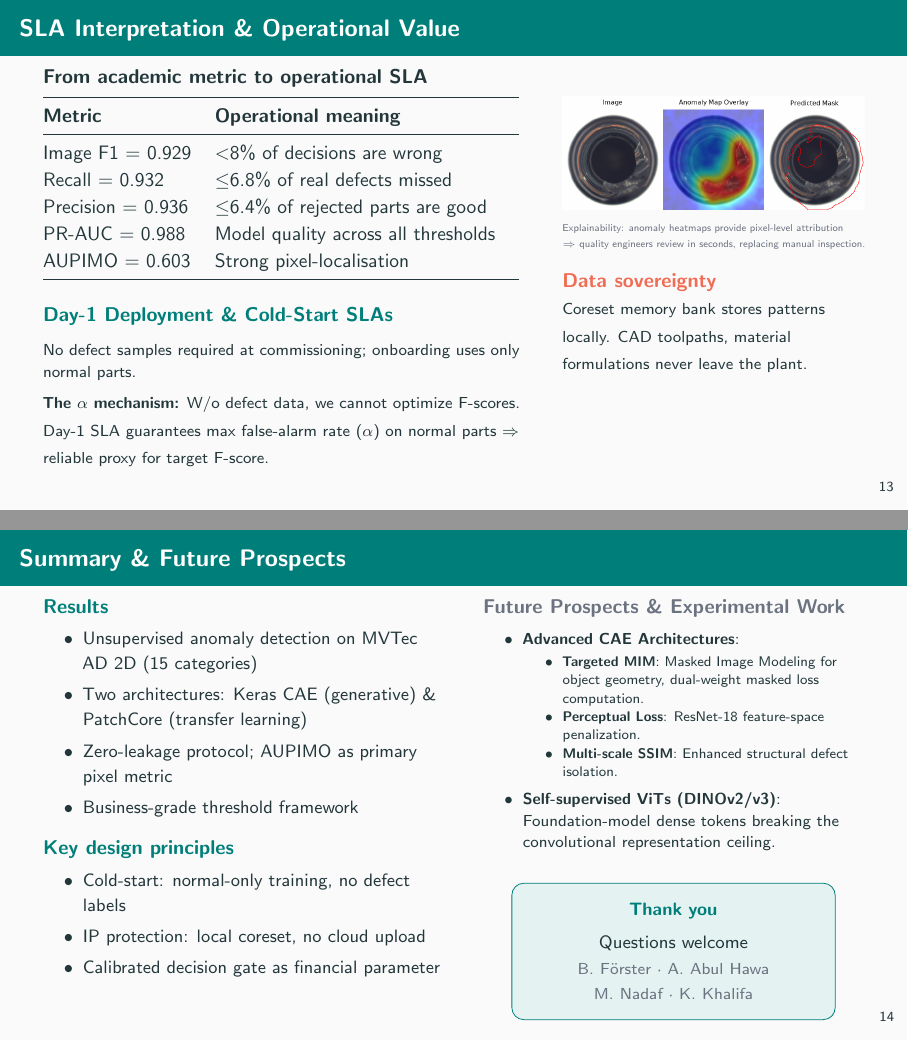
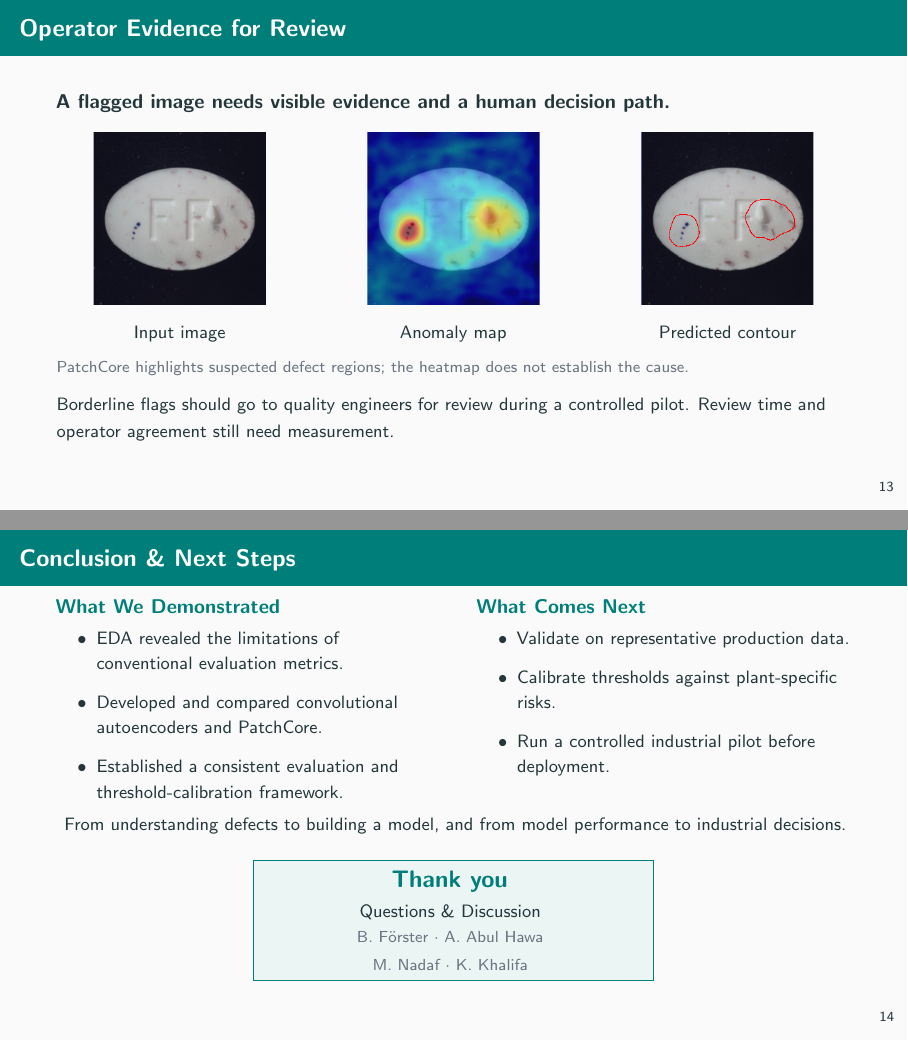
Before and after one commit to foersben/industrial-component-anomaly-detection, LaTeX slides (docs/latex/latex_beamer_presentation/main.tex): pages 17 and 18 of 18, joined at a grey line. Compiled offline with pdfLaTeX.

Commit message:
docs(presentation): replace with Ali's business slides

```diff
--- a/docs/latex/latex_beamer_presentation/main.tex
+++ b/docs/latex/latex_beamer_presentation/main.tex
@@ -846,85 +827,62 @@ The pipeline is dynamically orchestrated. Hyperparameters (Preprocessing/Model)
 %--------------------------------------------------------------------
-\begin{frame}{SLA Interpretation \& Operational Value}
-\begin{columns}[T]
-  \begin{column}{0.60\textwidth}
-    \textbf{From academic metric to operational SLA}\\[4pt]
-    \resizebox{\linewidth}{!}{%
-    \begin{tabular}{@{}lp{5.5cm}@{}}
-      \toprule
-      \textbf{Metric} & \textbf{Operational meaning} \\
-      \midrule
-      Image F1 = 0.929 & $<$8\% of decisions are wrong \\
-      Recall = 0.932 & $\leq$6.8\% of real defects missed \\
-      Precision = 0.936 & $\leq$6.4\% of rejected parts are good \\
-      PR-AUC = 0.988 & Model quality across all thresholds \\
-      AUPIMO = 0.603 & Strong pixel-localisation \\
-      \bottomrule
-    \end{tabular}%
-    }
-    $\;$\\[6pt]
-    \textbf{\color{teal}Day-1 Deployment \& Cold-Start SLAs}\\[6pt]
-    {\footnotesize
-    No defect samples required at commissioning; onboarding uses only normal parts.\\[2pt]
-    \textbf{The $\alpha$ mechanism:} W/o defect data, we cannot optimize F-scores. Day-1 SLA guarantees max false-alarm rate ($\alpha$) on normal parts $\Rightarrow$ reliable proxy for target F-score.}
+\begin{frame}{Operator Evidence for Review}
+  \textbf{A flagged image needs visible evidence and a human decision path.}\\[8pt]
+  \begin{columns}[T,onlytextwidth]
+    \begin{column}{0.31\textwidth}
+      \centering\includegraphics[viewport=0bp 0bp 256bp 256bp,clip,width=0.70\linewidth]{figures/business/pill_patchcore_003.png}\\[3pt]
+      {\small Input image}
     \end{column}
-  \begin{column}{0.38\textwidth}
-    \begin{center}
-      \includegraphics[width=\textwidth,height=0.48\textheight,keepaspectratio]{business_explainability.png}
-    \end{center}
-    \vspace{-4pt}
-    {\tiny\color{muted} Explainability: anomaly heatmaps provide pixel-level attribution\\[-0.2cm]$\Rightarrow$ quality engineers review in seconds, replacing manual inspection.}\\[6pt]
-    \textbf{\color{accent}Data sovereignty}\\
-    {\footnotesize Coreset memory bank stores patterns locally. CAD toolpaths, material formulations never leave the plant.}
+    \begin{column}{0.31\textwidth}
+      \centering\includegraphics[viewport=512bp 0bp 768bp 256bp,clip,width=0.70\linewidth]{figures/business/pill_patchcore_003.png}\\[3pt]
+      {\small Anomaly map}
+    \end{column}
+    \begin{column}{0.31\textwidth}
+      \centering\includegraphics[viewport=768bp 0bp 1024bp 256bp,clip,width=0.70\linewidth]{figures/business/pill_patchcore_003.png}\\[3pt]
+      {\small Predicted contour}
     \end{column}
   \end{columns}
+  \vspace{4pt}
+  {\footnotesize\color{muted}PatchCore highlights suspected defect regions; the heatmap does not establish the cause.}\\[5pt]
+  {\small Borderline flags should go to quality engineers for review during a controlled pilot.
+  Review time and operator agreement still need measurement.}
 \end{frame}
 
 %--------------------------------------------------------------------
-% SLIDE 15 – Summary & Future Prospects
+% SLIDE 15 – Team Conclusion
 %--------------------------------------------------------------------
-\begin{frame}{Summary \& Future Prospects}
-\begin{columns}[T]
-  \begin{column}{0.50\textwidth}
-    \textbf{\color{teal}Results}
+\begin{frame}{Conclusion \& Next Steps}
+  \begin{columns}[T,onlytextwidth]
+    \begin{column}{0.47\textwidth}
+      \textbf{\color{teal}What We Demonstrated}
       \begin{itemize}\small
-      \item Unsupervised anomaly detection on MVTec AD 2D (15 categories)
-      \item Two architectures: Keras CAE (generative) \& PatchCore (transfer learning)
-      \item Zero-leakage protocol; AUPIMO as primary pixel metric
-      \item Business-grade threshold framework
-    \end{itemize}
-    \vspace{4pt}
-    \textbf{\color{teal}Key design principles}
-    \begin{itemize}\small
-      \item Cold-start: normal-only training, no defect labels
-      \item IP protection: local coreset, no cloud upload
-      \item Calibrated decision gate as financial parameter
+        \setlength{\itemsep}{7pt}
+        \item EDA revealed the limitations of conventional evaluation metrics.
+        \item Developed and compared convolutional autoencoders and PatchCore.
+        \item Established a consistent evaluation and threshold-calibration framework.
       \end{itemize}
     \end{column}
-  \begin{column}{0.48\textwidth}
-    \textbf{\color{muted}Future Prospects \& Experimental Work}
-    \begin{itemize}\footnotesize
-      \item \textbf{Advanced CAE Architectures}:
-      \begin{itemize}\scriptsize
-        \item \textbf{Targeted MIM}: Masked Image Modeling for object geometry, dual-weight masked loss computation.
-        \item \textbf{Perceptual Loss}: ResNet-18 feature-space penalization.
-        \item \textbf{Multi-scale SSIM}: Enhanced structural defect isolation.
+    \begin{column}{0.47\textwidth}
+      \textbf{\color{teal}What Comes Next}
+      \begin{itemize}\small
+        \setlength{\itemsep}{7pt}
+        \item Validate on representative production data.
+        \item Calibrate thresholds against plant-specific risks.
+        \item Run a controlled industrial pilot before deployment.
       \end{itemize}
-      \item \textbf{Self-supervised ViTs (DINOv2/v3)}: Foundation-model dense tokens breaking the convolutional representation ceiling.
-    \end{itemize}
-    \vspace{4pt}
-    \begin{center}
-      \begin{tikzpicture}
-        \node[draw=teal,fill=teal!10,rounded corners=6pt,inner sep=10pt,
-              text width=5cm,align=center,font=\small] {
-          \textbf{\color{teal}Thank you}\\[4pt]
-          Questions welcome\\[2pt]
-          {\footnotesize\color{muted}B. Förster · A. Abul Hawa\\
-          M. Nadaf · K. Khalifa}
-        };
-      \end{tikzpicture}
-    \end{center}
     \end{column}
   \end{columns}
+  \vspace{4pt}
+  {\small\centering From understanding defects to building a model, and from model performance to industrial decisions.\par}
+  \vspace{2pt}
+  \begin{center}
+    \fcolorbox{teal}{teal!8}{%
+      \parbox{0.48\textwidth}{\centering\vspace{2pt}
+        {\large\bfseries\color{teal}Thank you}\\[1pt]
+        {\small Questions \& Discussion}\\[2pt]
+        {\footnotesize\color{muted}B.~Förster $\cdot$ A.~Abul~Hawa\\
+        M.~Nadaf $\cdot$ K.~Khalifa}\vspace{2pt}}
+    }
+  \end{center}
 \end{frame}
 
 \end{document}
```
Also changed, not shown: docs/latex/latex_beamer_presentation/main.pdf, docs/latex/latex_beamer_presentation/main.tex (53 more changed lines), 2 other files. Lines whose indentation alone changed are shown as unchanged.
